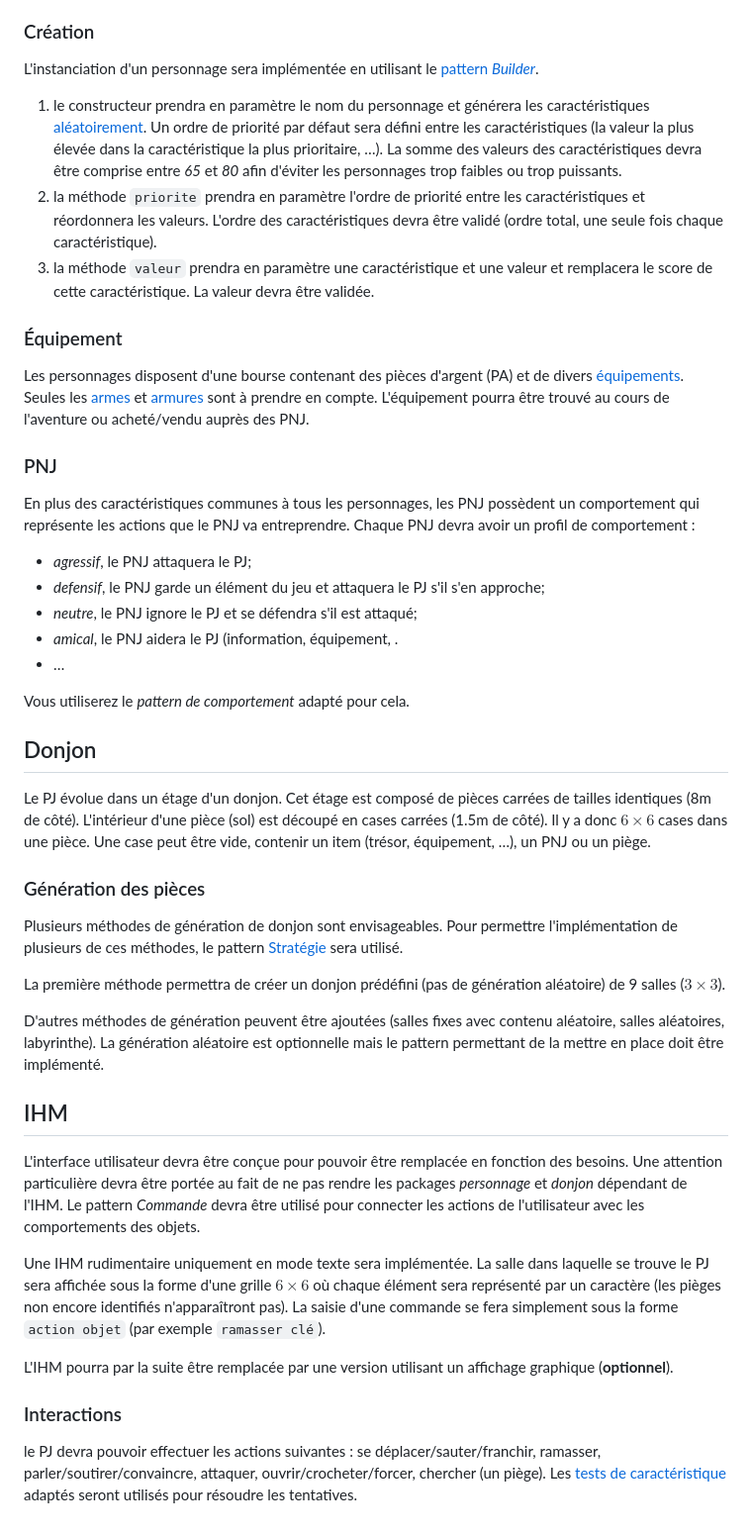
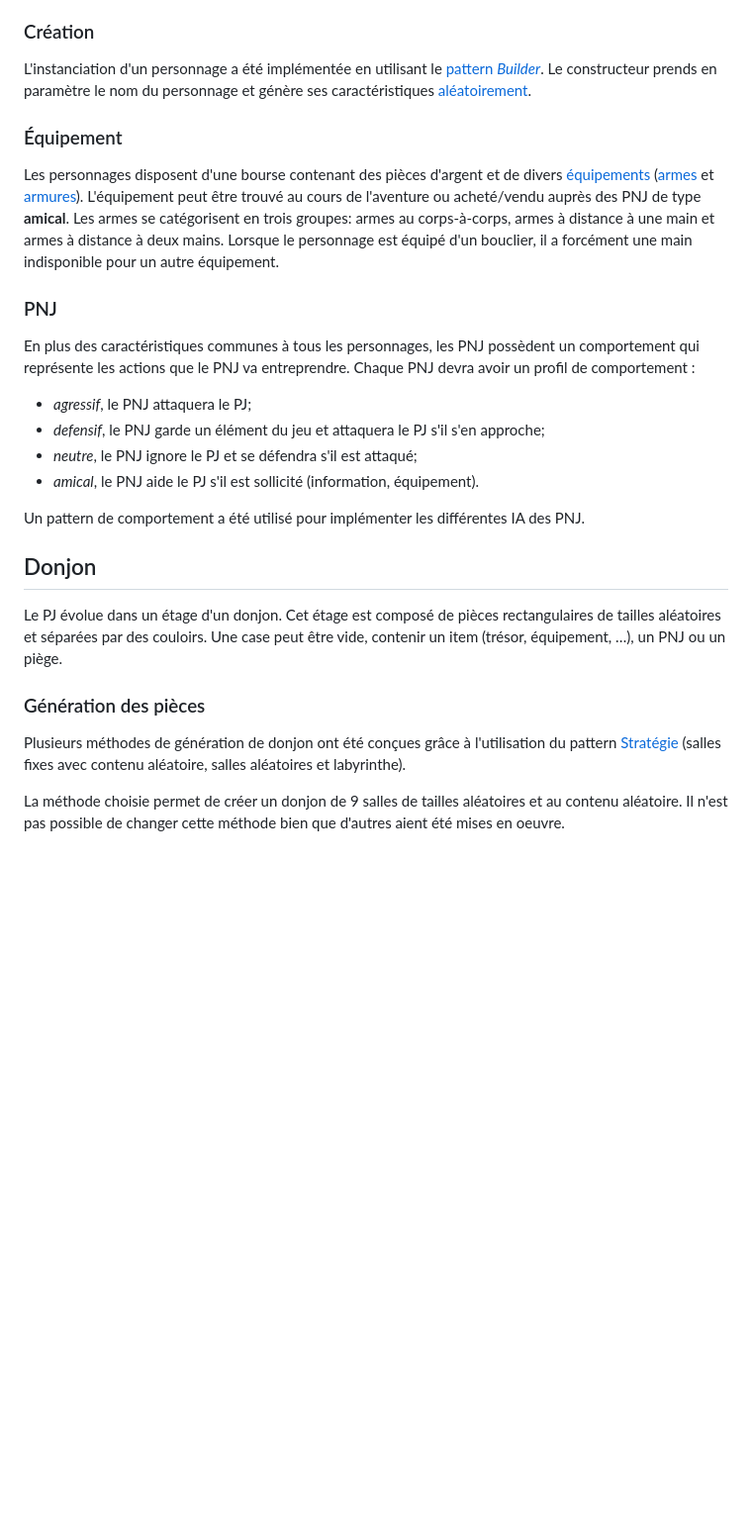
Before and after one commit to uvsq21804964/roguelike-zelda, a Markdown page: README.md, the part around one of its changes. Shown at 99% size. Drawn GitHub-style; blank space fills up the shorter version.

```diff
--- a/README.md
+++ b/README.md
@@ -44,21 +71,15 @@ L'ensemble des éléments devront se trouver dans le package `personnage`.
 
 ### Création
 
-L'instanciation d'un personnage sera implémentée en utilisant le [pattern _Builder_](https://en.wikipedia.org/wiki/Builder_pattern).
-
-1. le constructeur prendra en paramètre le nom du personnage et générera les caractéristiques [aléatoirement](https://www.co-drs.org/fr/jeu/regles/creer-un-personnage/caracteristiques/determiner-les-scores/methode-aleatoire).
-   Un ordre de priorité par défaut sera défini entre les caractéristiques (la valeur la plus élevée dans la caractéristique la plus prioritaire, …).
-   La somme des valeurs des caractéristiques devra être comprise entre _65_ et _80_ afin d'éviter les personnages trop faibles ou trop puissants.
-2. la méthode `priorite` prendra en paramètre l'ordre de priorité entre les caractéristiques et réordonnera les valeurs.
-   L'ordre des caractéristiques devra être validé (ordre total, une seule fois chaque caractéristique).
-3. la méthode `valeur` prendra en paramètre une caractéristique et une valeur et remplacera le score de cette caractéristique.
-   La valeur devra être validée.
+L'instanciation d'un personnage a été implémentée en utilisant le [pattern _Builder_](https://en.wikipedia.org/wiki/Builder_pattern).
+Le constructeur prends en paramètre le nom du personnage et génère ses caractéristiques [aléatoirement](https://www.co-drs.org/fr/jeu/regles/creer-un-personnage/caracteristiques/determiner-les-scores/methode-aleatoire).
 
 ### Équipement
 
-Les personnages disposent d'une bourse contenant des pièces d'argent (PA) et de divers [équipements](https://www.co-drs.org/fr/jeu/regles/creer-un-personnage/equipement).
-Seules les [armes](https://www.co-drs.org/fr/jeu/regles/equipement/armes) et [armures](https://www.co-drs.org/fr/jeu/regles/equipement/armures) sont à prendre en compte.
-L'équipement pourra être trouvé au cours de l'aventure ou acheté/vendu auprès des PNJ.
+Les personnages disposent d'une bourse contenant des pièces d'argent et de divers [équipements](https://www.co-drs.org/fr/jeu/regles/creer-un-personnage/equipement) ([armes](https://www.co-drs.org/fr/jeu/regles/equipement/armes) et [armures](https://www.co-drs.org/fr/jeu/regles/equipement/armures)).
+L'équipement peut être trouvé au cours de l'aventure ou acheté/vendu auprès des PNJ de type __amical__.
+Les armes se catégorisent en trois groupes: armes au corps-à-corps, armes à distance à une main et armes à distance à deux mains.
+Lorsque le personnage est équipé d'un bouclier, il a forcément une main indisponible pour un autre équipement.
 
 ### PNJ
 
@@ -68,43 +89,18 @@ Chaque PNJ devra avoir un profil de comportement :
 - _agressif_, le PNJ attaquera le PJ;
 - _defensif_, le PNJ garde un élément du jeu et attaquera le PJ s'il s'en approche;
 - _neutre_, le PNJ ignore le PJ et se défendra s'il est attaqué;
-- _amical_, le PNJ aidera le PJ (information, équipement, .
-- …
+- _amical_, le PNJ aide le PJ s'il est sollicité (information, équipement).
 
-Vous utiliserez le _pattern de comportement_ adapté pour cela.
+Un pattern de comportement a été utilisé pour implémenter les différentes IA des PNJ.
 
 ## Donjon
 
 Le PJ évolue dans un étage d'un donjon.
-Cet étage est composé de pièces carrées de tailles identiques (8m de côté).
-L'intérieur d'une pièce (sol) est découpé en cases carrées (1.5m de côté).
-Il y a donc $6 \times 6$ cases dans une pièce.
+Cet étage est composé de pièces rectangulaires de tailles aléatoires et séparées par des couloirs.
 Une case peut être vide, contenir un item (trésor, équipement, …), un PNJ ou un piège.
 
 ### Génération des pièces
 
-Plusieurs méthodes de génération de donjon sont envisageables.
-Pour permettre l'implémentation de plusieurs de ces méthodes, le pattern [Stratégie](https://en.wikipedia.org/wiki/Strategy_pattern) sera utilisé.
+Plusieurs méthodes de génération de donjon ont été conçues grâce à l'utilisation du pattern [Stratégie](https://en.wikipedia.org/wiki/Strategy_pattern) (salles fixes avec contenu aléatoire, salles aléatoires et labyrinthe).
 
-La première méthode permettra de créer un donjon prédéfini (pas de génération aléatoire) de 9 salles ($3 \times 3$).
-
-D'autres méthodes de génération peuvent être ajoutées (salles fixes avec contenu aléatoire, salles aléatoires, labyrinthe).
-La génération aléatoire est optionnelle mais le pattern permettant de la mettre en place doit être implémenté.
-
-## IHM
-
-L'interface utilisateur devra être conçue pour pouvoir être remplacée en fonction des besoins.
-Une attention particulière devra être portée au fait de ne pas rendre les packages _personnage_ et _donjon_ dépendant de l'IHM.
-Le pattern _Commande_ devra être utilisé pour connecter les actions de l'utilisateur avec les comportements des objets.
-
-Une IHM rudimentaire uniquement en mode texte sera implémentée.
-La salle dans laquelle se trouve le PJ sera affichée sous la forme d'une grille $6 \times 6$ où chaque élément sera représenté par un caractère (les pièges non encore identifiés n'apparaîtront pas).
-La saisie d'une commande se fera simplement sous la forme `action objet` (par exemple `ramasser clé`).
-
-L'IHM pourra par la suite être remplacée par une version utilisant un affichage graphique (**optionnel**).
-
-### Interactions
-
-le PJ devra pouvoir effectuer les actions suivantes :
-se déplacer/sauter/franchir, ramasser, parler/soutirer/convaincre, attaquer, ouvrir/crocheter/forcer, chercher (un piège).
-Les [tests de caractéristique](https://www.co-drs.org/fr/jeu/regles/les-actions/resolution-dun-test) adaptés seront utilisés pour résoudre les tentatives.
+La méthode choisie permet de créer un donjon de 9 salles de tailles aléatoires et au contenu aléatoire. Il n'est pas possible de changer cette méthode bien que d'autres aient été mises en oeuvre.
```
Also changed, not shown: other parts of README.md (+57 -30 lines).
